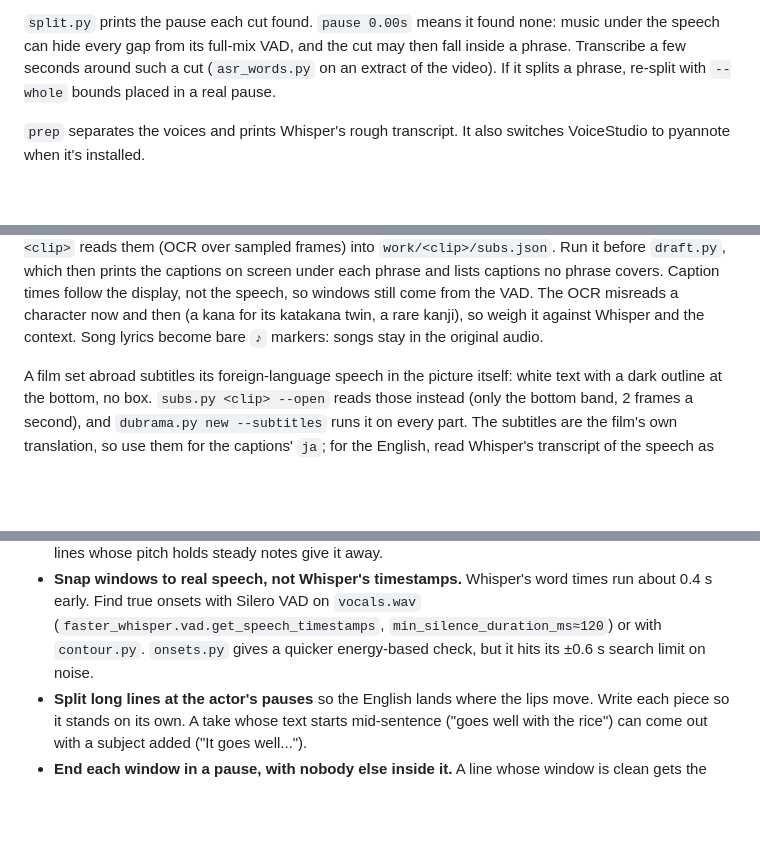
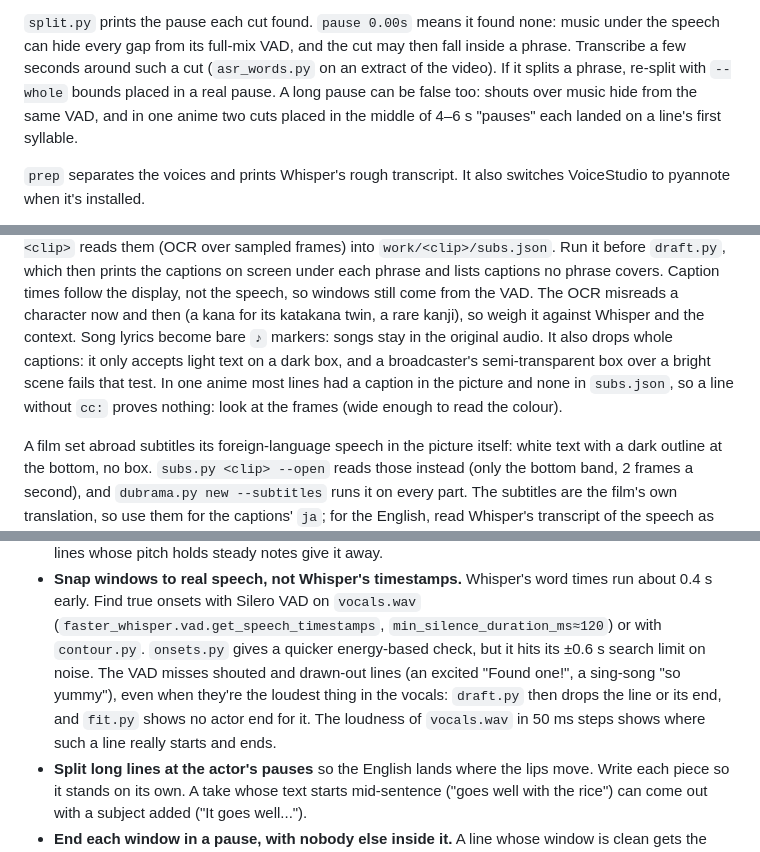
Before and after one commit to billylo1/dub-anything, a Markdown page: docs/directing.md, 3 parts joined by grey strips. Drawn GitHub-style; blank space fills up the shorter version.

Commit message:
Docs: caption OCR drops boxes over bright scenes; VAD misses shouts; false long pauses at cuts
Co-Authored-By: Claude Opus 5.5 <noreply@anthropic.com>

```diff
--- a/docs/directing.md
+++ b/docs/directing.md
@@ -139,7 +139,9 @@ stream that went off air and came back with another programme. Otherwise the
 music under the speech can hide every gap from its full-mix VAD, and the cut
 may then fall inside a phrase. Transcribe a few seconds around such a cut
 (`asr_words.py` on an extract of the video). If it splits a phrase, re-split
-with `--whole` bounds placed in a real pause.
+with `--whole` bounds placed in a real pause. A long pause can be false too:
+shouts over music hide from the same VAD, and in one anime two cuts placed in
+the middle of 4–6 s "pauses" each landed on a line's first syllable.
 
 `prep` separates the voices and prints Whisper's rough transcript. It also
 switches VoiceStudio to pyannote when it's installed.
@@ -195,7 +197,11 @@ captions on screen under each phrase and lists captions no phrase covers.
 Caption times follow the display, not the speech, so windows still come from
 the VAD. The OCR misreads a character now and then (a kana for its katakana
 twin, a rare kanji), so weigh it against Whisper and the context. Song lyrics
-become bare `♪` markers: songs stay in the original audio.
+become bare `♪` markers: songs stay in the original audio. It also drops
+whole captions: it only accepts light text on a dark box, and a broadcaster's
+semi-transparent box over a bright scene fails that test. In one anime most
+lines had a caption in the picture and none in `subs.json`, so a line without
+`cc:` proves nothing: look at the frames (wide enough to read the colour).
 
 A film set abroad subtitles its foreign-language speech in the picture
 itself: white text with a dark outline at the bottom, no box. `subs.py <clip>
@@ -308,7 +314,11 @@ their own original (see "The reference sets the register").
   run about 0.4 s early. Find true onsets with Silero VAD on `vocals.wav`
   (`faster_whisper.vad.get_speech_timestamps`, `min_silence_duration_ms≈120`) or
   with `contour.py`. `onsets.py` gives a quicker energy-based check, but it hits
-  its ±0.6 s search limit on noise.
+  its ±0.6 s search limit on noise. The VAD misses shouted and drawn-out lines
+  (an excited "Found one!", a sing-song "so yummy"), even when they're the
+  loudest thing in the vocals: `draft.py` then drops the line or its end, and `fit.py` shows no actor
+  end for it. The loudness of `vocals.wav` in 50 ms steps shows where such a
+  line really starts and ends.
 - **Split long lines at the actor's pauses** so the English lands where the lips
   move. Write each piece so it stands on its own. A take whose text starts
   mid-sentence ("goes well with the rice") can come out with a subject added
```
